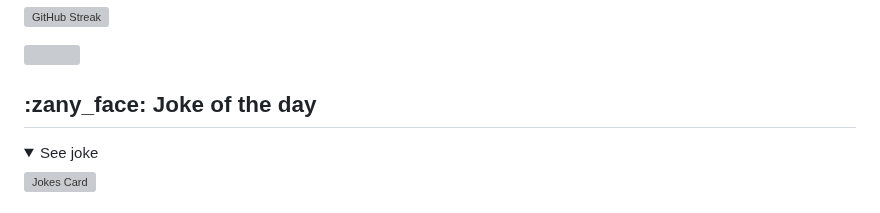
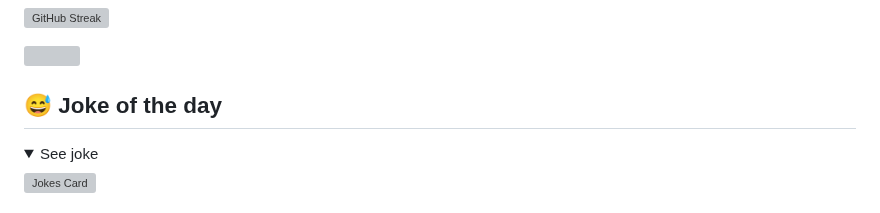
Before and after one commit to bluekitsune-sad/bluekitsune-sad, a Markdown page: README.md, the part around the change. Drawn GitHub-style; folded sections open; grey boxes are pictures that could not be loaded.

```diff
--- a/README.md
+++ b/README.md
@@ -107,7 +107,7 @@ I have expertise in Web-development, Android-development, Java programming, data
 
 ![](https://github-readme-stats.vercel.app/api/top-langs?username=bluekitsune-sad&theme=midnight-purple&hide_border=false&include_all_commits=false&count_private=false&layout=compact)
 
-<h2>:zany_face: Joke of the day</h2>
+<h2>😅 Joke of the day</h2>
 <details>
     <summary>See joke</summary>
     <a href="https://github.com/ABSphreak/readme-jokes">
```
